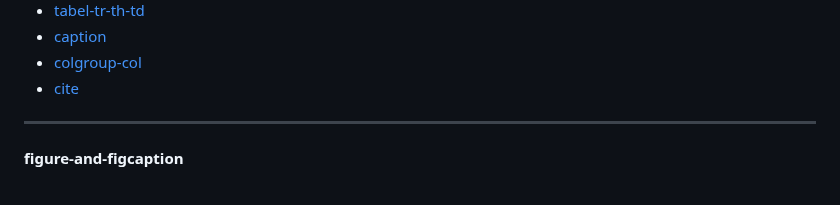
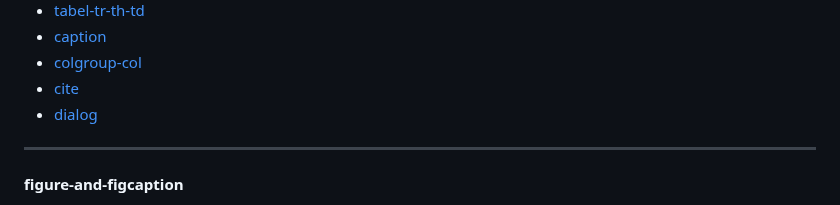
Before and after one commit to workLokeshVishwakarma/git-learning, a Markdown page: HTML-README.md, the part around one of its changes. GitHub-like rendering.

```diff
--- a/HTML-README.md
+++ b/HTML-README.md
@@ -27,6 +27,7 @@
 - [caption](#tabel-caption-tr-th-td-caption-colgroup-col)
 - [colgroup-col](#tabel-caption-tr-th-td-caption-colgroup-col)
 - [cite](#cite)
+- [dialog](#dialog)
 
 <hr />
 
```
Also changed, not shown: other parts of HTML-README.md (+8 -0 lines).
